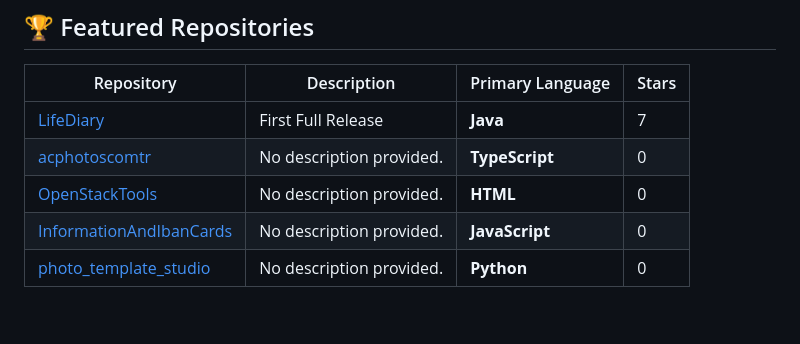
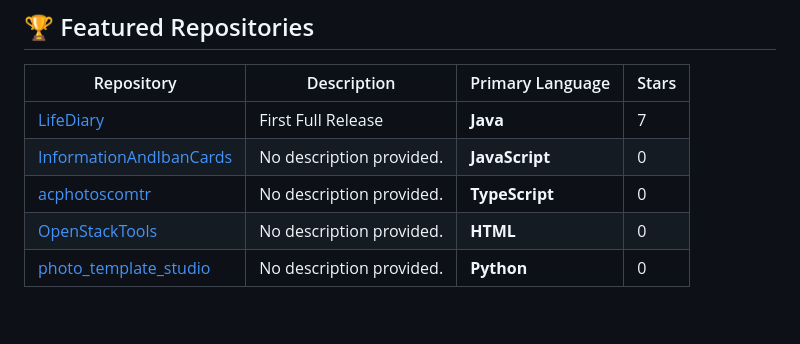
Before and after one commit to baban9999ytr/baban9999ytr, a Markdown page: README.md, the part around the change. Rendered like a GitHub page.

Commit message:
Chore: Update profile README with top repos and activity [skip ci]

```diff
--- a/README.md
+++ b/README.md
@@ -109,9 +109,9 @@
 | Repository | Description | Primary Language | Stars |
 | --- | --- | --- | --- |
 | [LifeDiary](https://github.com/baban9999ytr/LifeDiary) | First Full Release | **Java** |  7 |
+| [InformationAndIbanCards](https://github.com/baban9999ytr/InformationAndIbanCards) | No description provided. | **JavaScript** |  0 |
 | [acphotoscomtr](https://github.com/baban9999ytr/acphotoscomtr) | No description provided. | **TypeScript** |  0 |
 | [OpenStackTools](https://github.com/baban9999ytr/OpenStackTools) | No description provided. | **HTML** |  0 |
-| [InformationAndIbanCards](https://github.com/baban9999ytr/InformationAndIbanCards) | No description provided. | **JavaScript** |  0 |
 | [photo_template_studio](https://github.com/baban9999ytr/photo_template_studio) | No description provided. | **Python** |  0 |
 <!--END_SECTION:top-repos-->
 
```
